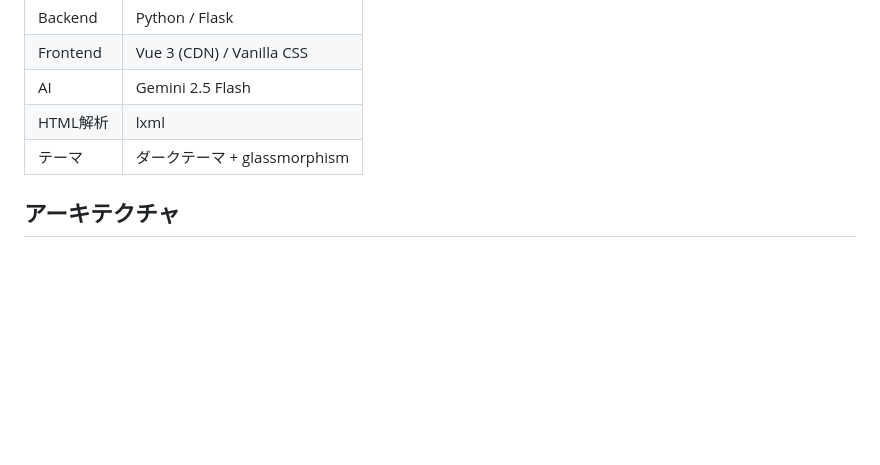
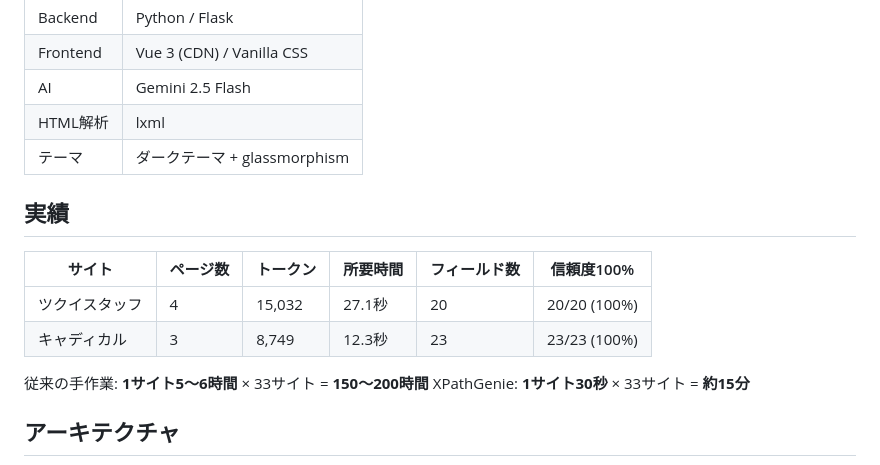
Before and after one commit to goodsun/XPathGenie, a Markdown page: README.md, the part around one of its changes. Drawn GitHub-style; blank space fills up the shorter version.

```diff
--- a/README.md
+++ b/README.md
@@ -188,5 +188,15 @@ mapping:
 | HTML解析 | lxml |
 | テーマ | ダークテーマ + glassmorphism |
 
+## 実績
+
+| サイト | ページ数 | トークン | 所要時間 | フィールド数 | 信頼度100% |
+|--------|----------|----------|----------|-------------|-----------|
+| ツクイスタッフ | 4 | 15,032 | 27.1秒 | 20 | 20/20 (100%) |
+| キャディカル | 3 | 8,749 | 12.3秒 | 23 | 23/23 (100%) |
+
+従来の手作業: **1サイト5〜6時間** × 33サイト = **150〜200時間**
+XPathGenie: **1サイト30秒** × 33サイト = **約15分**
+
 ## アーキテクチャ
 
```
Also changed, not shown: other parts of README.md (+26 -16 lines).
